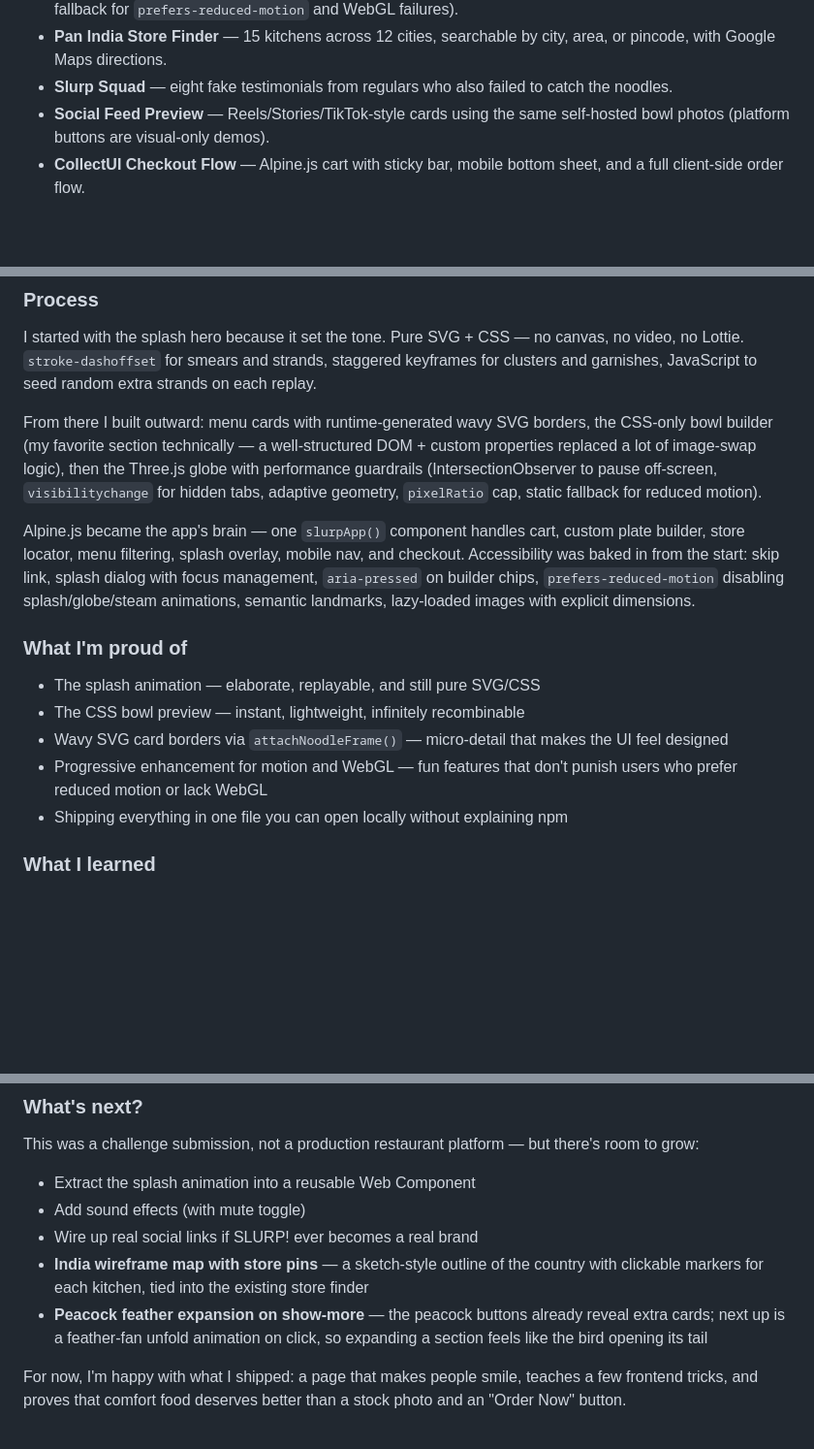
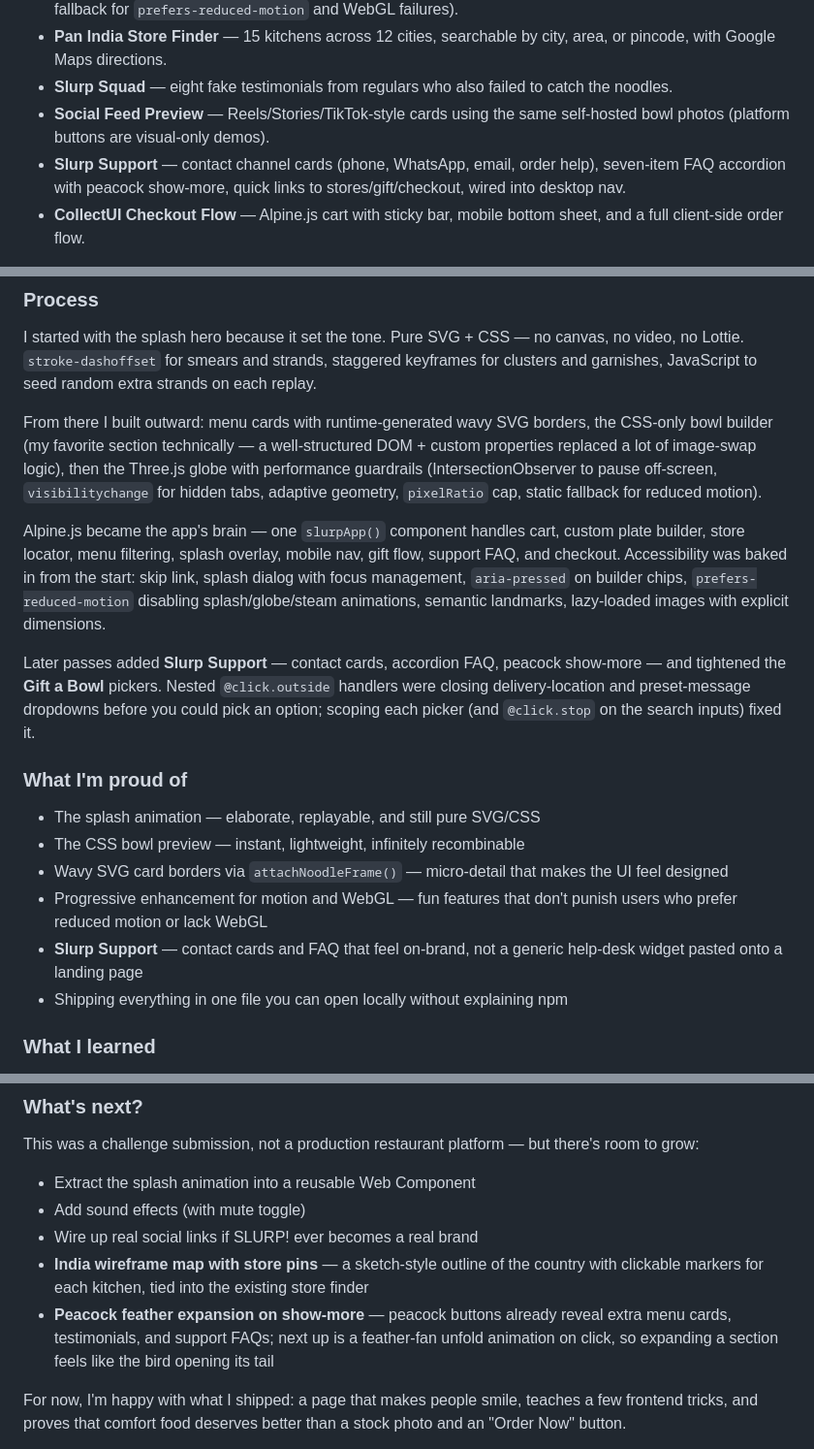
Before and after one commit to Sumit884-byte/tasty_noodles, a Markdown page: blog-post.md, 3 parts joined by grey strips. Shown at 97% size. Rendered like a GitHub page; blank space fills up the shorter version.

Commit message:
Polish gift pickers and update blog post for Support section.

```diff
--- a/blog-post.md
+++ b/blog-post.md
@@ -24,6 +24,7 @@ The hook: Chef Marco is so confident in his noodles that he literally throws a b
 - **Pan India Store Finder** — 15 kitchens across 12 cities, searchable by city, area, or pincode, with Google Maps directions.
 - **Slurp Squad** — eight fake testimonials from regulars who also failed to catch the noodles.
 - **Social Feed Preview** — Reels/Stories/TikTok-style cards using the same self-hosted bowl photos (platform buttons are visual-only demos).
+- **Slurp Support** — contact channel cards (phone, WhatsApp, email, order help), seven-item FAQ accordion with peacock show-more, quick links to stores/gift/checkout, wired into desktop nav.
 - **CollectUI Checkout Flow** — Alpine.js cart with sticky bar, mobile bottom sheet, and a full client-side order flow.
 
 **Stack:** one `index.html` file — HTML, Tailwind CSS (CDN), Alpine.js 3.14, Three.js 0.172, vanilla JS, Lucide icons, Chewy font. No build step. All images self-hosted in `/assets`. MIT licensed.
@@ -59,7 +60,9 @@ I started with the splash hero because it set the tone. Pure SVG + CSS — no ca
 
 From there I built outward: menu cards with runtime-generated wavy SVG borders, the CSS-only bowl builder (my favorite section technically — a well-structured DOM + custom properties replaced a lot of image-swap logic), then the Three.js globe with performance guardrails (IntersectionObserver to pause off-screen, `visibilitychange` for hidden tabs, adaptive geometry, `pixelRatio` cap, static fallback for reduced motion).
 
-Alpine.js became the app's brain — one `slurpApp()` component handles cart, custom plate builder, store locator, menu filtering, splash overlay, mobile nav, and checkout. Accessibility was baked in from the start: skip link, splash dialog with focus management, `aria-pressed` on builder chips, `prefers-reduced-motion` disabling splash/globe/steam animations, semantic landmarks, lazy-loaded images with explicit dimensions.
+Alpine.js became the app's brain — one `slurpApp()` component handles cart, custom plate builder, store locator, menu filtering, splash overlay, mobile nav, gift flow, support FAQ, and checkout. Accessibility was baked in from the start: skip link, splash dialog with focus management, `aria-pressed` on builder chips, `prefers-reduced-motion` disabling splash/globe/steam animations, semantic landmarks, lazy-loaded images with explicit dimensions.
+
+Later passes added **Slurp Support** — contact cards, accordion FAQ, peacock show-more — and tightened the **Gift a Bowl** pickers. Nested `@click.outside` handlers were closing delivery-location and preset-message dropdowns before you could pick an option; scoping each picker (and `@click.stop` on the search inputs) fixed it.
 
 ### What I'm proud of
 
@@ -67,6 +70,7 @@ Alpine.js became the app's brain — one `slurpApp()` component handles cart, cu
 - The CSS bowl preview — instant, lightweight, infinitely recombinable
 - Wavy SVG card borders via `attachNoodleFrame()` — micro-detail that makes the UI feel designed
 - Progressive enhancement for motion and WebGL — fun features that don't punish users who prefer reduced motion or lack WebGL
+- **Slurp Support** — contact cards and FAQ that feel on-brand, not a generic help-desk widget pasted onto a landing page
 - Shipping everything in one file you can open locally without explaining npm
 
 ### What I learned
@@ -87,7 +91,7 @@ This was a challenge submission, not a production restaurant platform — but th
 - Add sound effects (with mute toggle)
 - Wire up real social links if SLURP! ever becomes a real brand
 - **India wireframe map with store pins** — a sketch-style outline of the country with clickable markers for each kitchen, tied into the existing store finder
-- **Peacock feather expansion on show-more** — the peacock buttons already reveal extra cards; next up is a feather-fan unfold animation on click, so expanding a section feels like the bird opening its tail
+- **Peacock feather expansion on show-more** — peacock buttons already reveal extra menu cards, testimonials, and support FAQs; next up is a feather-fan unfold animation on click, so expanding a section feels like the bird opening its tail
 
 For now, I'm happy with what I shipped: a page that makes people smile, teaches a few frontend tricks, and proves that comfort food deserves better than a stock photo and an "Order Now" button.
 
```
